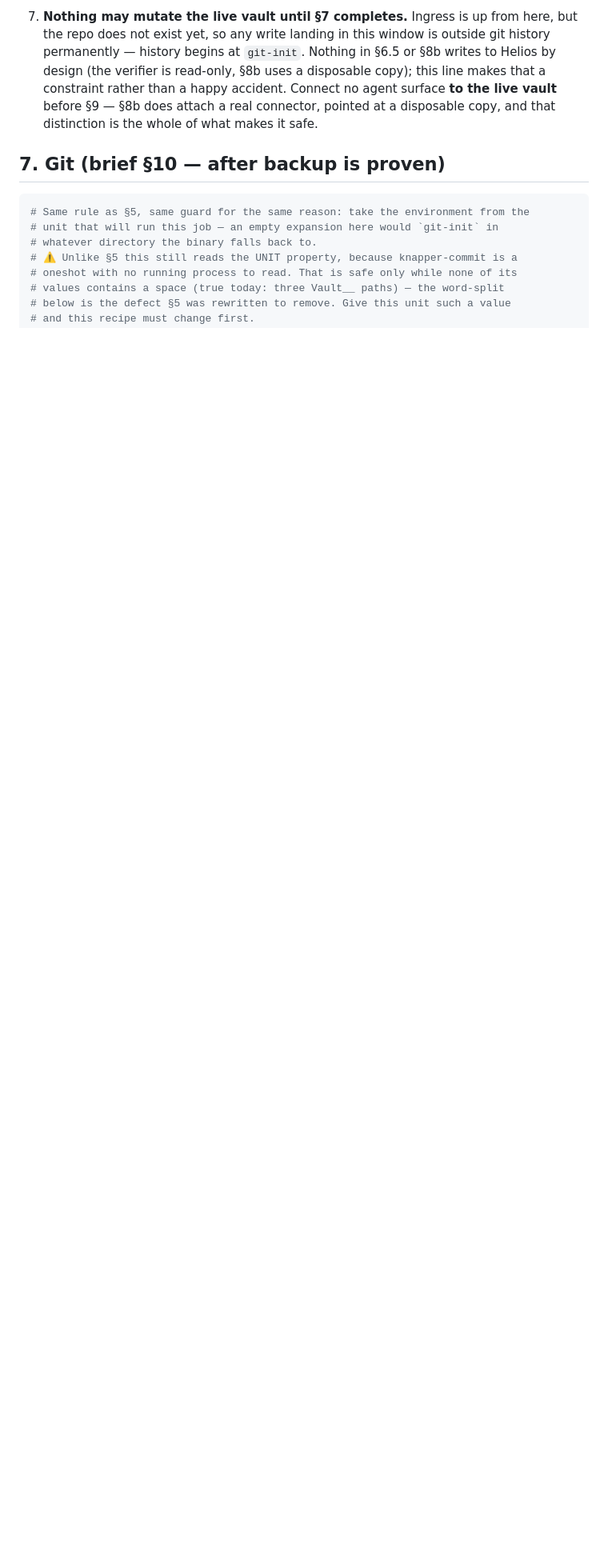
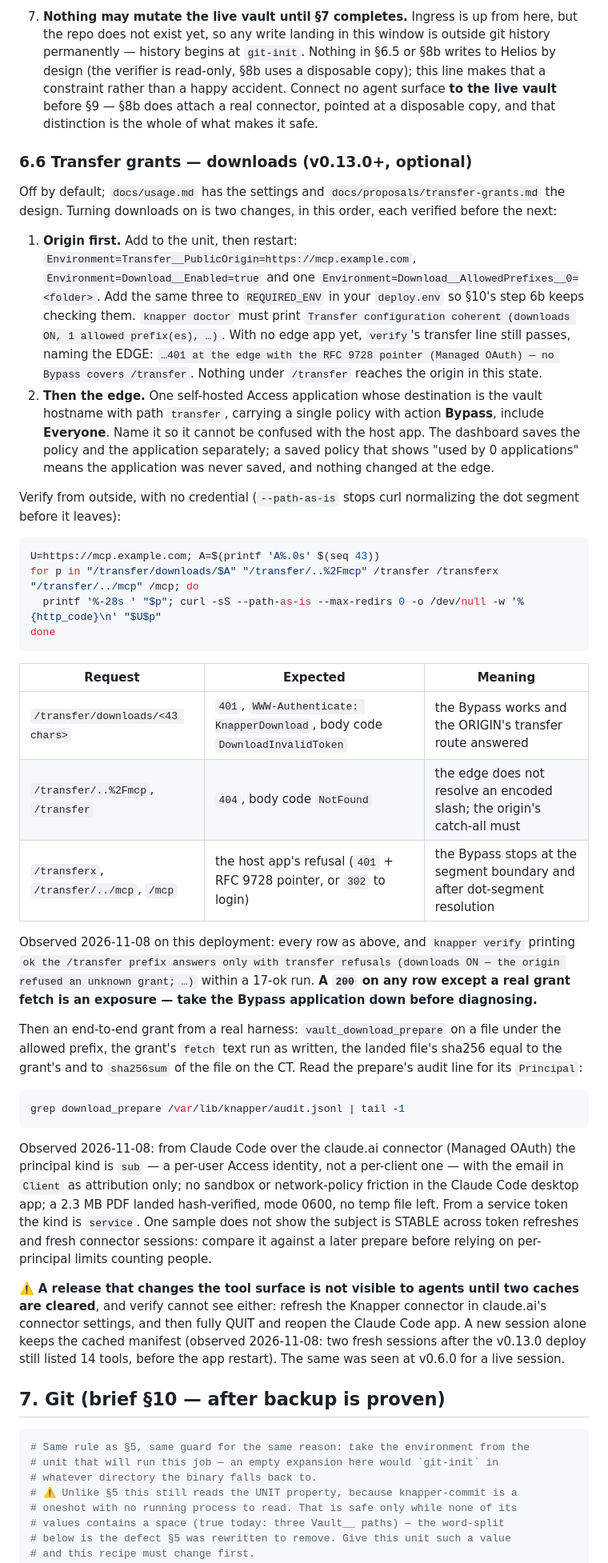
Before and after one commit to djdelaney/Knapper, a Markdown page: ops/ct106-runbook.md, the part around the change. Shown at 80% size. Rendered like a GitHub page; blank space fills up the shorter version.

````diff
--- a/ops/ct106-runbook.md
+++ b/ops/ct106-runbook.md
@@ -843,6 +843,76 @@ and still without a write.
    vault** before §9 — §8b does attach a real connector, pointed at a
    disposable copy, and that distinction is the whole of what makes it safe.
 
+### 6.6 Transfer grants — downloads (v0.13.0+, optional)
+
+Off by default; `docs/usage.md` has the settings and
+`docs/proposals/transfer-grants.md` the design. Turning downloads on is two
+changes, in this order, each verified before the next:
+
+1. **Origin first.** Add to the unit, then restart:
+   `Environment=Transfer__PublicOrigin=https://mcp.example.com`,
+   `Environment=Download__Enabled=true` and one
+   `Environment=Download__AllowedPrefixes__0=<folder>`. Add the same three to
+   `REQUIRED_ENV` in your `deploy.env` so §10's step 6b keeps checking them.
+   `knapper doctor` must print `Transfer configuration coherent (downloads ON,
+   1 allowed prefix(es), …)`. With no edge app yet, `verify`'s transfer line
+   still passes, naming the EDGE: `…401 at the edge with the RFC 9728 pointer
+   (Managed OAuth) — no Bypass covers /transfer`. Nothing under `/transfer`
+   reaches the origin in this state.
+2. **Then the edge.** One self-hosted Access application whose destination is
+   the vault hostname with path `transfer`, carrying a single policy with
+   action **Bypass**, include **Everyone**. Name it so it cannot be confused
+   with the host app. The dashboard saves the policy and the application
+   separately; a saved policy that shows "used by 0 applications" means the
+   application was never saved, and nothing changed at the edge.
+
+Verify from outside, with no credential (`--path-as-is` stops curl
+normalizing the dot segment before it leaves):
+
+```sh
+U=https://mcp.example.com; A=$(printf 'A%.0s' $(seq 43))
+for p in "/transfer/downloads/$A" "/transfer/..%2Fmcp" /transfer /transferx "/transfer/../mcp" /mcp; do
+  printf '%-28s ' "$p"; curl -sS --path-as-is --max-redirs 0 -o /dev/null -w '%{http_code}\n' "$U$p"
+done
+```
+
+| Request | Expected | Meaning |
+|---|---|---|
+| `/transfer/downloads/<43 chars>` | `401`, `WWW-Authenticate: KnapperDownload`, body code `DownloadInvalidToken` | the Bypass works and the ORIGIN's transfer route answered |
+| `/transfer/..%2Fmcp`, `/transfer` | `404`, body code `NotFound` | the edge does not resolve an encoded slash; the origin's catch-all must |
+| `/transferx`, `/transfer/../mcp`, `/mcp` | the host app's refusal (`401` + RFC 9728 pointer, or `302` to login) | the Bypass stops at the segment boundary and after dot-segment resolution |
+
+Observed 2026-11-08 on this deployment: every row as above, and `knapper
+verify` printing `ok the /transfer prefix answers only with transfer refusals
+(downloads ON — the origin refused an unknown grant; …)` within a 17-ok run.
+**A `200` on any row except a real grant fetch is an exposure — take the
+Bypass application down before diagnosing.**
+
+Then an end-to-end grant from a real harness: `vault_download_prepare` on a
+file under the allowed prefix, the grant's `fetch` text run as written, the
+landed file's sha256 equal to the grant's and to `sha256sum` of the file on the
+CT. Read the prepare's audit line for its `Principal`:
+
+```sh
+grep download_prepare /var/lib/knapper/audit.jsonl | tail -1
+```
+
+Observed 2026-11-08: from Claude Code over the claude.ai connector (Managed
+OAuth) the principal kind is `sub` — a per-user Access identity, not a
+per-client one — with the email in `Client` as attribution only; no sandbox
+or network-policy friction in the Claude Code desktop app; a 2.3 MB PDF
+landed hash-verified, mode 0600, no temp file left. From a service token the
+kind is `service`. One sample does not show the subject is STABLE across
+token refreshes and fresh connector sessions: compare it against a later
+prepare before relying on per-principal limits counting people.
+
+⚠️ **A release that changes the tool surface is not visible to agents until
+two caches are cleared**, and verify cannot see either: refresh the Knapper
+connector in claude.ai's connector settings, and then fully QUIT and reopen
+the Claude Code app. A new session alone keeps the cached manifest (observed
+2026-11-08: two fresh sessions after the v0.13.0 deploy still listed 14 tools,
+before the app restart). The same was seen at v0.6.0 for a live session.
+
 ## 7. Git (brief §10 — after backup is proven)
 
 ```sh
````
Also changed, not shown: docs/proposals/transfer-grants.md (+33 -9 lines).
